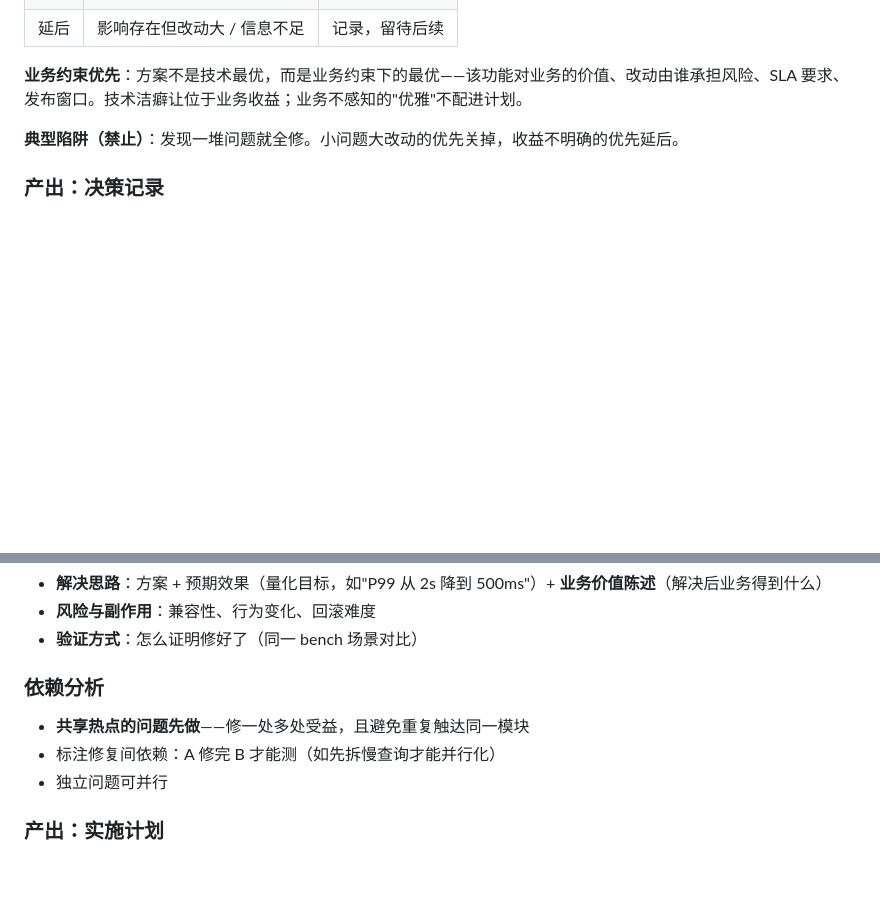
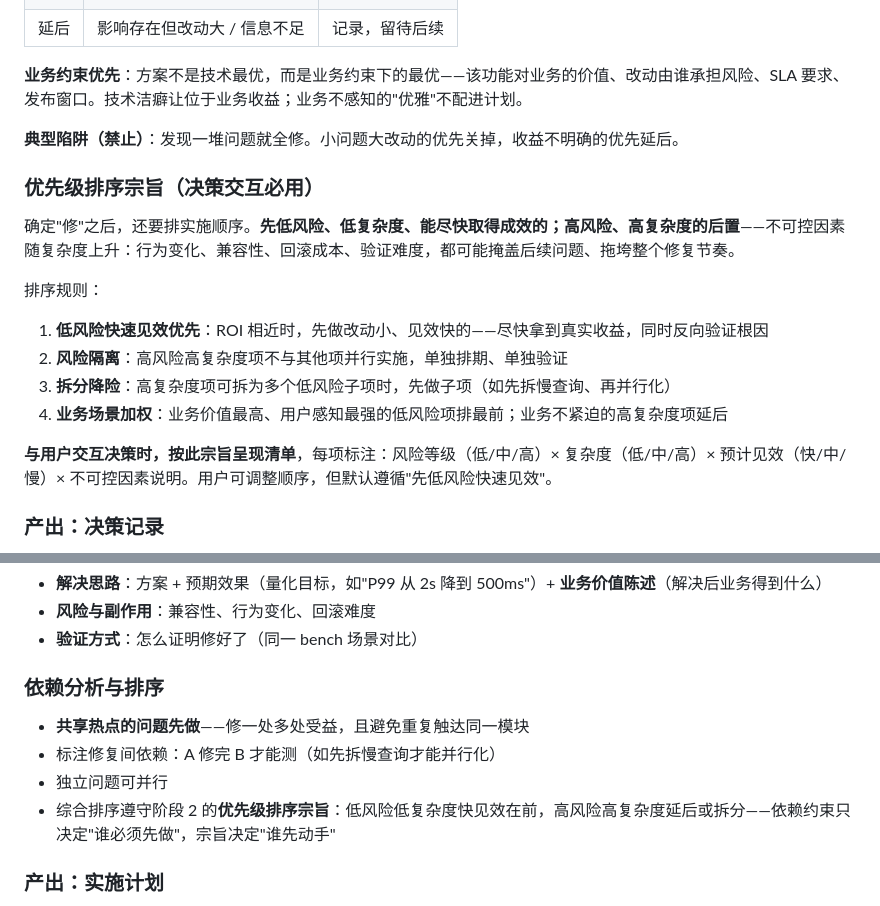
Before and after one commit to daidaiJ/my-skills, a Markdown page: dev-tools/trace-to-plan/SKILL.md, 2 parts joined by grey strips. GitHub-like rendering; blank space fills up the shorter version.

Commit message:
trace-to-plan 决策交互增加优先级排序宗旨
- 排序宗旨：先低风险低复杂度快见效，高风险高复杂度后置（不可控因素随复杂度上升）
- 四条排序规则：低风险快速见效优先 / 风险隔离（高风险单独排期验证）/ 拆分降险 / 业务场景加权
- 决策交互按宗旨呈现清单：每项标注风险×复杂度×预计见效×不可控因素，用户可调序但默认遵循
- 阶段 3 衔接：依赖约束决定谁必须先做，宗旨决定谁先动手

```diff
--- a/dev-tools/trace-to-plan/SKILL.md
+++ b/dev-tools/trace-to-plan/SKILL.md
@@ -201,6 +201,19 @@ facts.md 中每条根因/确认项带三个字段：
 
 **典型陷阱（禁止）**：发现一堆问题就全修。小问题大改动的优先关掉，收益不明确的优先延后。
 
+### 优先级排序宗旨（决策交互必用）
+
+确定"修"之后，还要排实施顺序。**先低风险、低复杂度、能尽快取得成效的；高风险、高复杂度的后置**——不可控因素随复杂度上升：行为变化、兼容性、回滚成本、验证难度，都可能掩盖后续问题、拖垮整个修复节奏。
+
+排序规则：
+
+1. **低风险快速见效优先**：ROI 相近时，先做改动小、见效快的——尽快拿到真实收益，同时反向验证根因
+2. **风险隔离**：高风险高复杂度项不与其他项并行实施，单独排期、单独验证
+3. **拆分降险**：高复杂度项可拆为多个低风险子项时，先做子项（如先拆慢查询、再并行化）
+4. **业务场景加权**：业务价值最高、用户感知最强的低风险项排最前；业务不紧迫的高复杂度项延后
+
+**与用户交互决策时，按此宗旨呈现清单**，每项标注：风险等级（低/中/高）× 复杂度（低/中/高）× 预计见效（快/中/慢）× 不可控因素说明。用户可调整顺序，但默认遵循"先低风险快速见效"。
+
 ### 产出：决策记录
 
 每个"修"或值得记住的"不修"决策写入 `decisions.md`（ADR 格式，三条件与模板见 `planning/grill-me/ADR-FORMAT.md`），附业务理由。
@@ -213,11 +226,12 @@ facts.md 中每条根因/确认项带三个字段：
 - **风险与副作用**：兼容性、行为变化、回滚难度
 - **验证方式**：怎么证明修好了（同一 bench 场景对比）
 
-### 依赖分析
+### 依赖分析与排序
 
 - **共享热点的问题先做**——修一处多处受益，且避免重复触达同一模块
 - 标注修复间依赖：A 修完 B 才能测（如先拆慢查询才能并行化）
 - 独立问题可并行
+- 综合排序遵守阶段 2 的**优先级排序宗旨**：低风险低复杂度快见效在前，高风险高复杂度延后或拆分——依赖约束只决定"谁必须先做"，宗旨决定"谁先动手"
 
 ### 产出：实施计划
 
```
